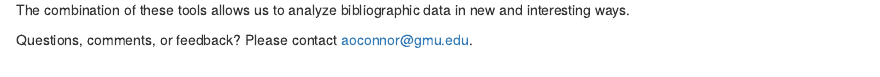
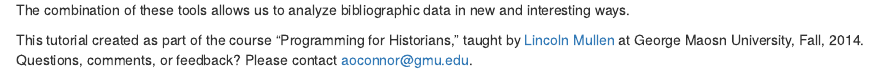
Before and after one commit to amo9055/MARCdata, an R Markdown document (convertingMARC.Rmd): the page in a window 1100 px wide, from 3640 px down. Rendered offline with R 4.5, knitr and Pandoc, with nearby package versions; some code elsewhere in the file could not run offline.

Commit message:
added an about this tutorial

```diff
--- a/convertingMARC.Rmd
+++ b/convertingMARC.Rmd
@@ -170,4 +170,4 @@ We can fine-tune the code to get a better looking plot, but already we can see s
 
 The combination of these tools allows us to analyze bibliographic data in new and interesting ways.
 
-Questions, comments, or feedback? Please contact aoconnor@gmu.edu.
+This tutorial created as part of the course "Programming for Historians," taught by [Lincoln Mullen](http://lincolnmullen.com/) at George Maosn University, Fall, 2014. Questions, comments, or feedback? Please contact aoconnor@gmu.edu.
```
